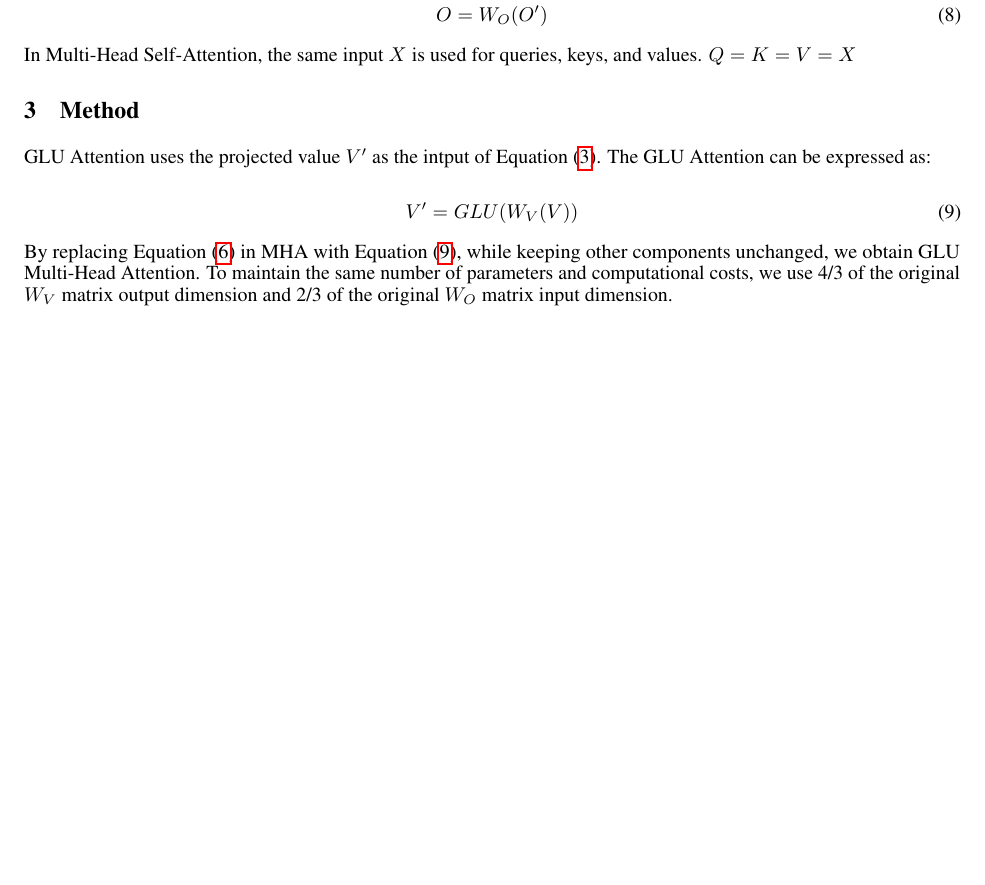
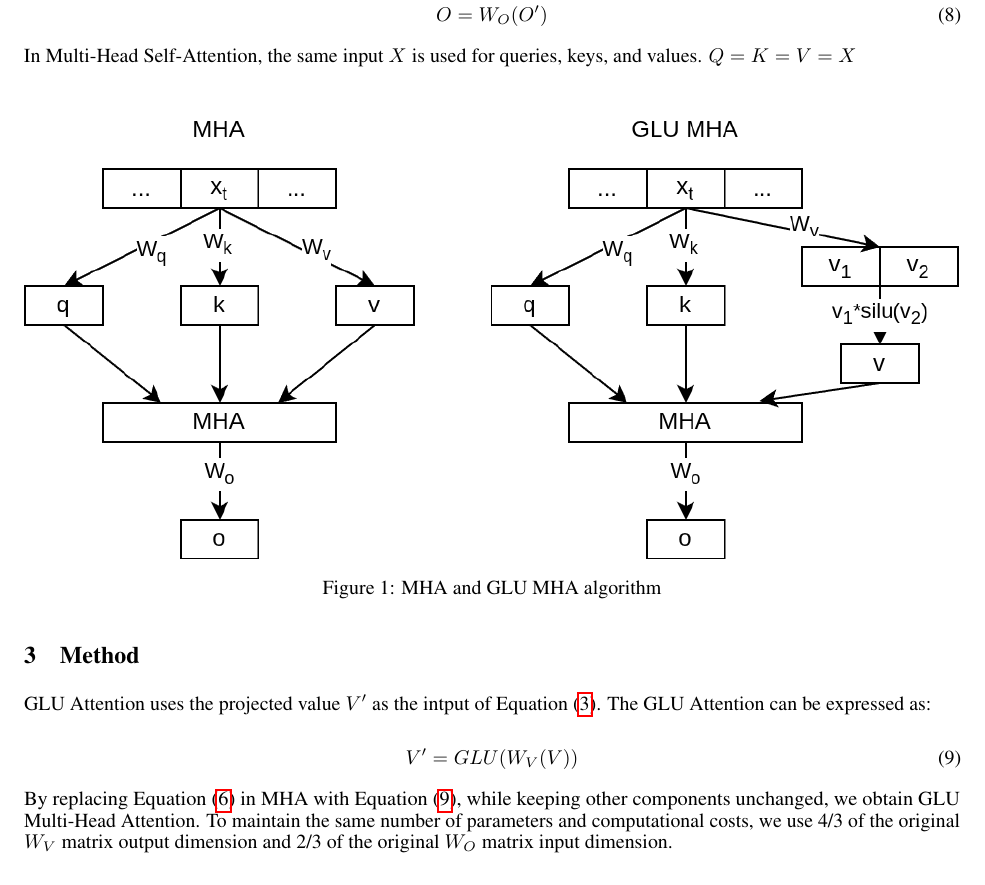
Before and after one commit to WangZehaoAI/GLU-Attention, a LaTeX paper (paper/GLUAttention.tex): part of page 2 of 4, cut so that both start at the same text, the shorter picture padded with empty space. Compiled offline with pdfLaTeX.

Commit message:
add algorithm figure

```diff
--- a/paper/GLUAttention.tex
+++ b/paper/GLUAttention.tex
@@ -77,6 +77,12 @@ O = W_O(O')
 
 In Multi-Head Self-Attention, the same input $X$ is used for queries, keys, and values. $Q = K = V = X$
 
+\begin{figure}[htbp]
+    \centering
+    \includegraphics[width=\textwidth]{GLU_Attention.png}
+    \caption{MHA and GLU MHA algorithm}
+\end{figure}
+
 \section{Method}
 GLU Attention uses the projected value $V'$ as the intput of Equation (\ref{eq:glu}). The GLU Attention can be expressed as:
 
```
Also changed, not shown: README.md, paper/GLUAttention.pdf, paper/GLU_Attention.png (added), paper/GLUAttention.tex (2 more changed lines), 5 other files.
